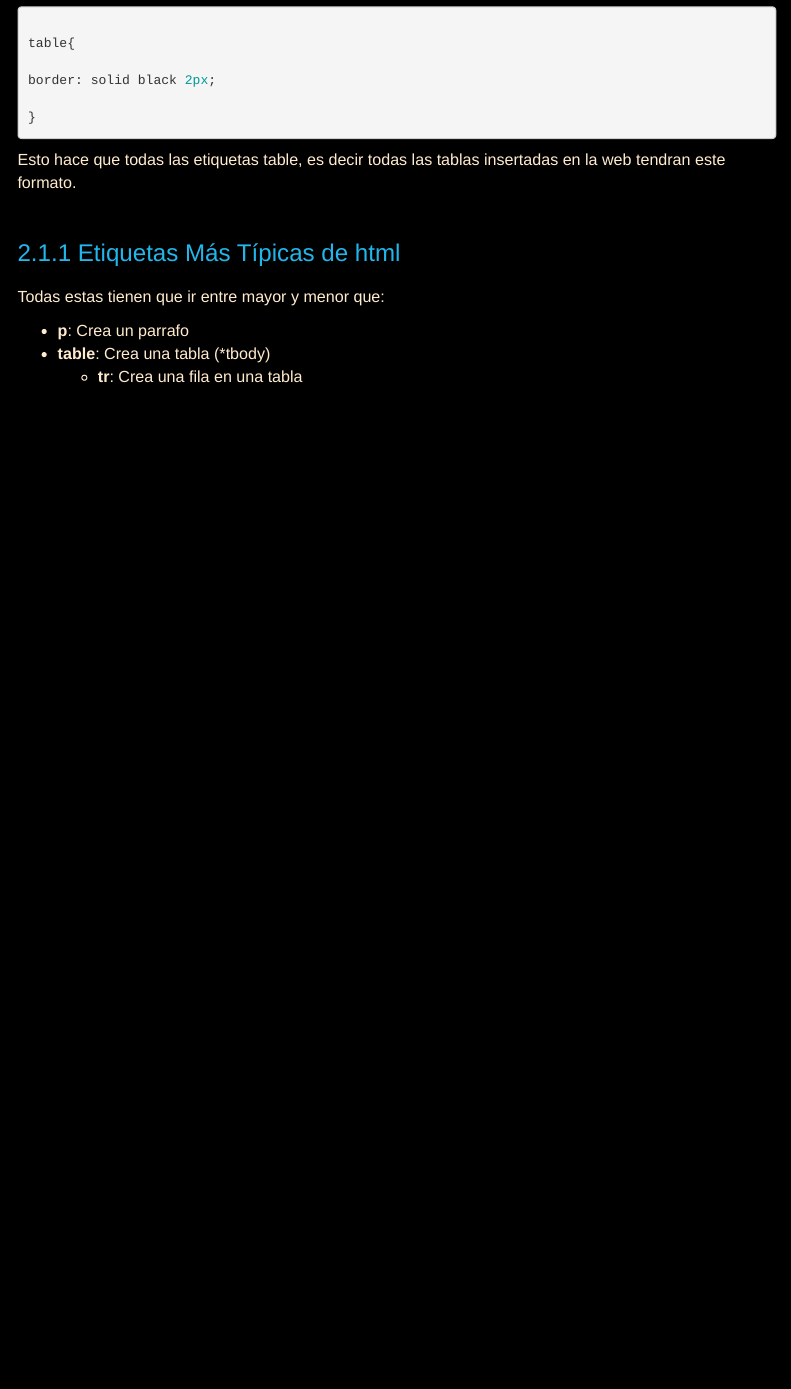
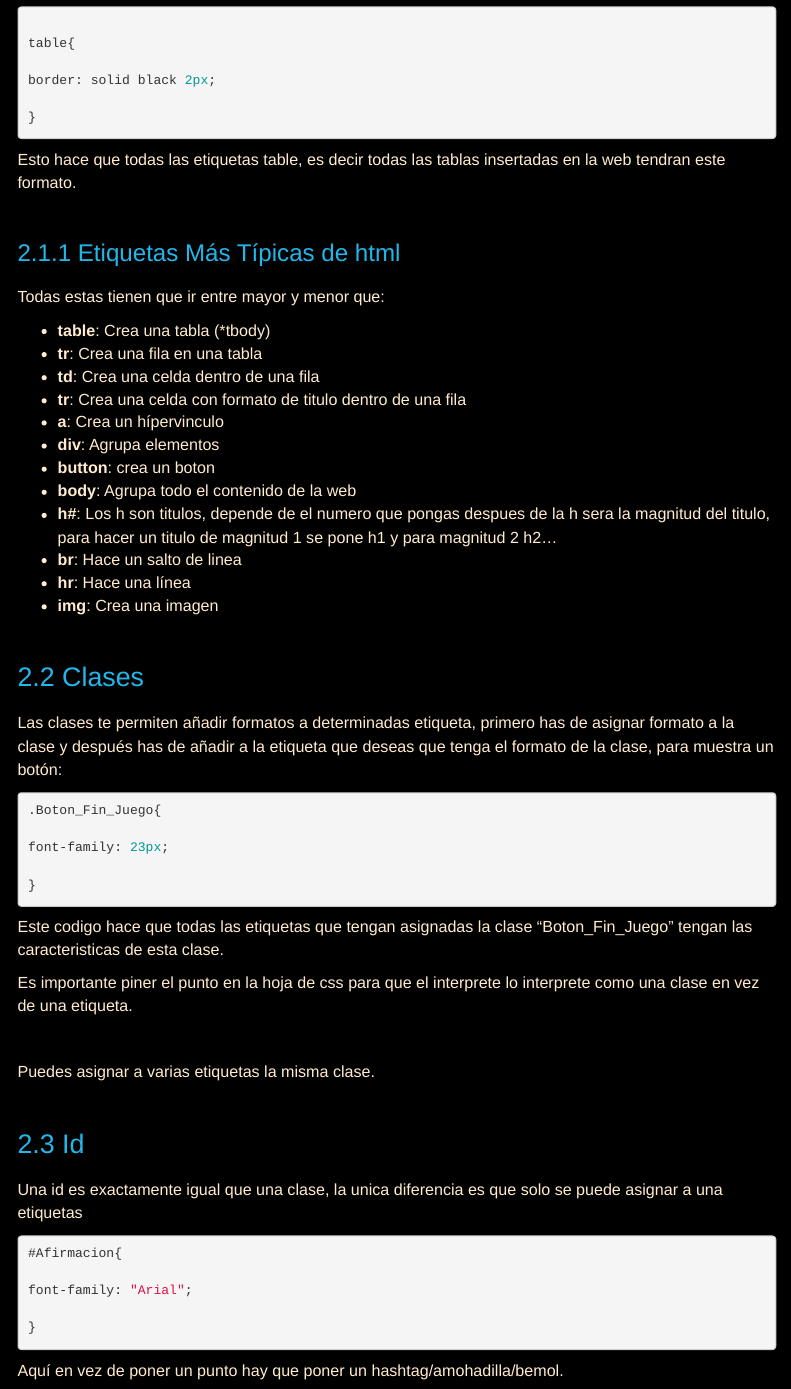
Before and after one commit to JavierRibaldelRio/GuiaCSS, an R Markdown document (index.rmd): the page in a window 1100 px wide, from 3670 px down. The pictures show the output file index.html that the author committed with the source, opened offline; menus at the side of the page are left out.

Commit message:
He hecho el 2 capitulo

````diff
--- a/index.rmd
+++ b/index.rmd
@@ -179,6 +179,54 @@ Esto hace que todas las etiquetas table, es decir todas las tablas insertadas en
 
 Todas estas tienen que ir entre mayor y menor que:
 
-- **p**: Crea un parrafo
-- **table**: Crea una tabla (*tbody)
-  - **tr**: Crea una fila en una tabla
+<ul>
+
+<li>**table**: Crea una tabla (*tbody)</li>
+<li>**tr**: Crea una fila en una tabla</li>
+<li>**td**: Crea una celda dentro de una fila</li>
+<li>**tr**: Crea una celda con formato de titulo dentro de una fila</li>
+<li>**a**: Crea un hípervinculo</li>
+<li>**div**: Agrupa elementos</li>
+<li>**button**: crea un boton</li>
+<li>**body**: Agrupa todo el contenido de la web</li>
+<li>**h#**: Los h son titulos, depende de el numero que pongas despues de la h sera la magnitud  del titulo, para hacer un titulo de magnitud 1 se pone h1 y para magnitud 2 h2...</li>
+<li>**br**: Hace un salto de linea</li>
+<li>**hr**: Hace una línea</li>
+<li>**img**: Crea una imagen</li>
+
+</ul>
+
+## Clases
+
+Las clases te permiten añadir formatos a determinadas etiqueta, primero has de asignar formato a la clase y después has de añadir a la etiqueta que deseas que tenga el formato de la clase, para muestra un botón:
+
+```css
+.Boton_Fin_Juego{
+
+font-family: 23px;
+
+}
+
+```
+
+Este codigo hace que todas las etiquetas que tengan asignadas la clase "Boton_Fin_Juego" tengan las caracteristicas de esta clase. <br>
+
+Es importante piner el punto en la hoja de css para que el interprete lo interprete como una clase en vez de una etiqueta.
+
+<br>
+
+Puedes asignar a varias etiquetas la misma clase.
+
+## Id
+
+Una id es exactamente igual que una clase, la unica diferencia es que solo se puede asignar a una etiquetas
+
+```css
+#Afirmacion{
+
+font-family: "Arial";
+
+}
+```
+
+Aquí en vez de poner un punto hay que poner un hashtag/amohadilla/bemol.
````
Also changed, not shown: index.html, 2 other files.
